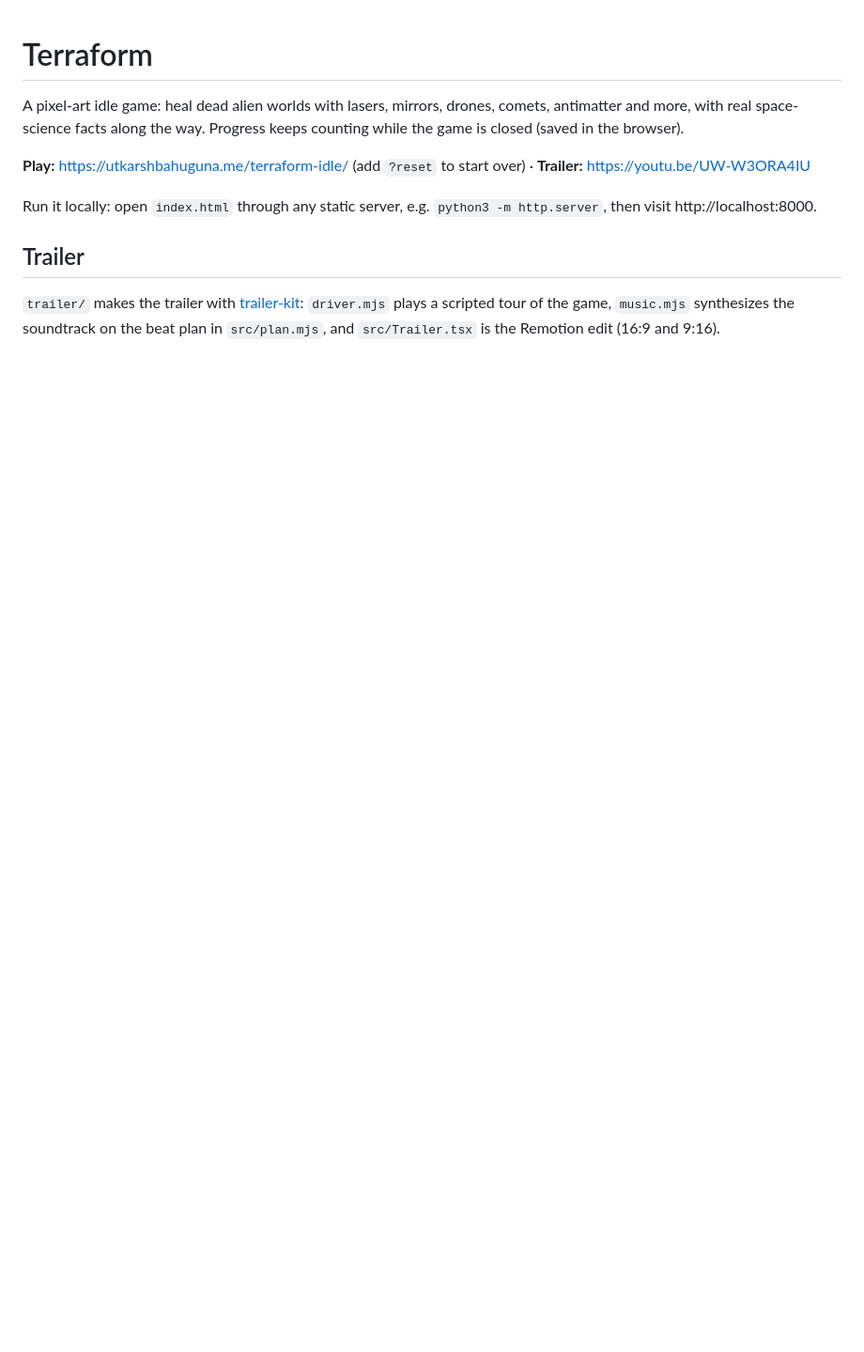
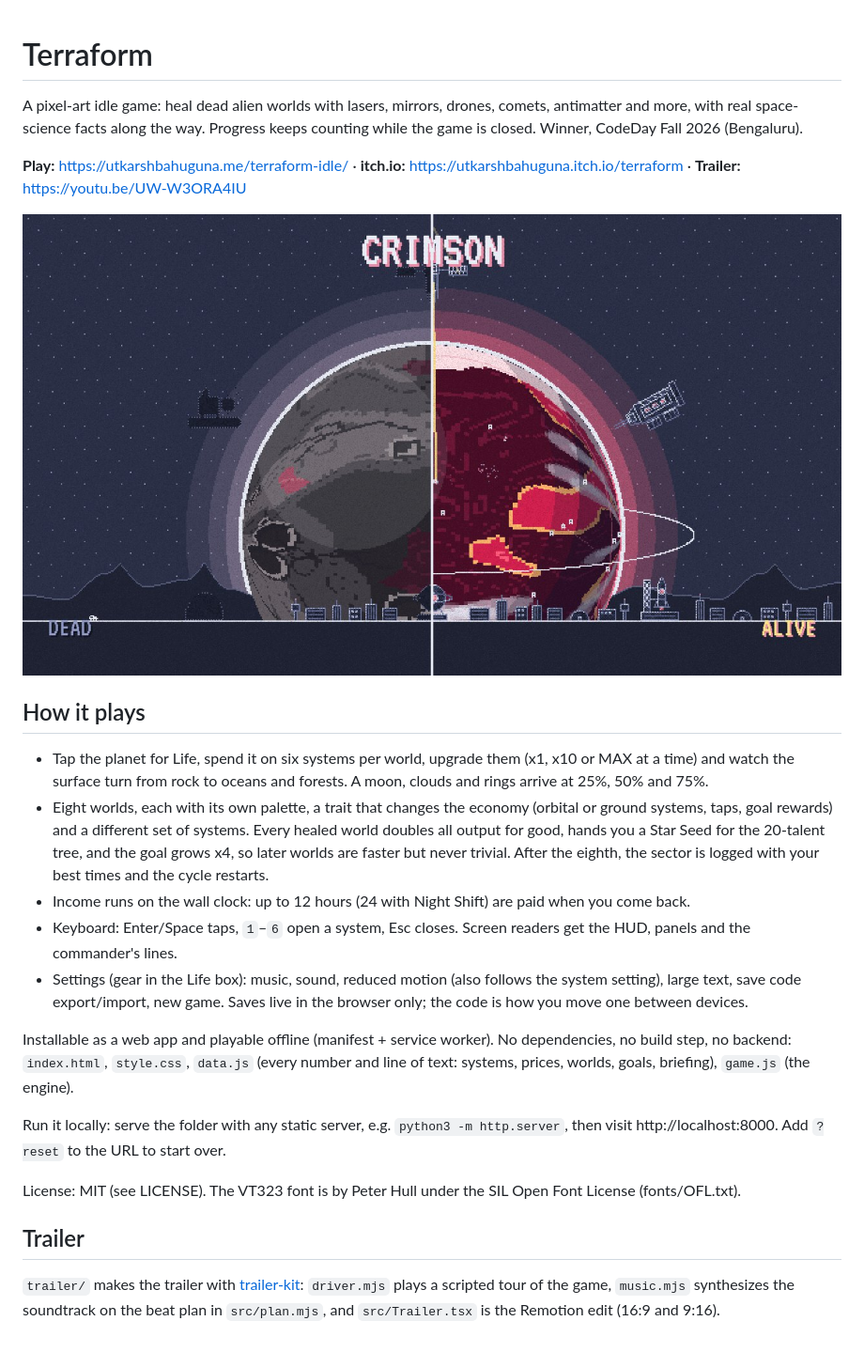
Before and after one commit to u7k4rs6/terraform-idle, a Markdown page: README.md, the part around the change. Shown at 94% size. Rendered like a GitHub page; pictures changed too: docs/before-after.jpg (added); blank space fills up the shorter version.

```diff
--- a/README.md
+++ b/README.md
@@ -1,10 +1,24 @@
 # Terraform
 
-A pixel-art idle game: heal dead alien worlds with lasers, mirrors, drones, comets, antimatter and more, with real space-science facts along the way. Progress keeps counting while the game is closed (saved in the browser).
+A pixel-art idle game: heal dead alien worlds with lasers, mirrors, drones, comets, antimatter and more, with real space-science facts along the way. Progress keeps counting while the game is closed. Winner, CodeDay Fall 2026 (Bengaluru).
 
-**Play:** https://utkarshbahuguna.me/terraform-idle/ (add `?reset` to start over) · **Trailer:** https://youtu.be/UW-W3ORA4IU
+**Play:** https://utkarshbahuguna.me/terraform-idle/ · **itch.io:** https://utkarshbahuguna.itch.io/terraform · **Trailer:** https://youtu.be/UW-W3ORA4IU
 
-Run it locally: open `index.html` through any static server, e.g. `python3 -m http.server`, then visit http://localhost:8000.
+![CRIMSON, dead and alive](docs/before-after.jpg)
+
+## How it plays
+
+- Tap the planet for Life, spend it on six systems per world, upgrade them (x1, x10 or MAX at a time) and watch the surface turn from rock to oceans and forests. A moon, clouds and rings arrive at 25%, 50% and 75%.
+- Eight worlds, each with its own palette, a trait that changes the economy (orbital or ground systems, taps, goal rewards) and a different set of systems. Every healed world doubles all output for good, hands you a Star Seed for the 20-talent tree, and the goal grows x4, so later worlds are faster but never trivial. After the eighth, the sector is logged with your best times and the cycle restarts.
+- Income runs on the wall clock: up to 12 hours (24 with Night Shift) are paid when you come back.
+- Keyboard: Enter/Space taps, `1`–`6` open a system, Esc closes. Screen readers get the HUD, panels and the commander's lines.
+- Settings (gear in the Life box): music, sound, reduced motion (also follows the system setting), large text, save code export/import, new game. Saves live in the browser only; the code is how you move one between devices.
+
+Installable as a web app and playable offline (manifest + service worker). No dependencies, no build step, no backend: `index.html`, `style.css`, `data.js` (every number and line of text: systems, prices, worlds, goals, briefing), `game.js` (the engine).
+
+Run it locally: serve the folder with any static server, e.g. `python3 -m http.server`, then visit http://localhost:8000. Add `?reset` to the URL to start over.
+
+License: MIT (see LICENSE). The VT323 font is by Peter Hull under the SIL Open Font License (fonts/OFL.txt).
 
 ## Trailer
 
```
Also changed, not shown: icons/icon-192.png (added), icons/icon-512.png (added), og.jpg (added), 9 other files.
